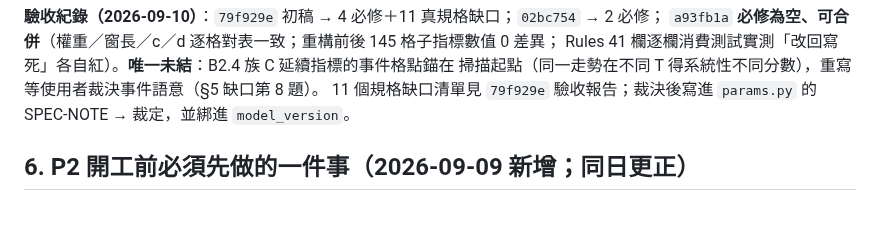
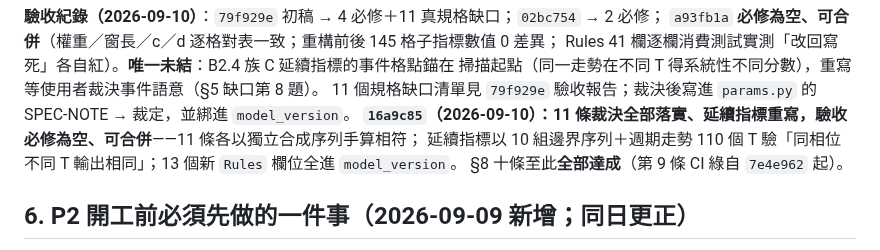
Before and after one commit to shihpc/taiwan-stock-iching, a Markdown page: docs/P2-KICKOFF.md, the part around the change. Drawn GitHub-style; blank space fills up the shorter version.

Commit message:
docs: aggregate 模組 docstring 同步「按權重重配」；§8 驗收紀錄 16a9c85 可合併、十條全達成
Co-Authored-By: Claude Fable 5.1 <noreply@anthropic.com>
Claude-Session: https://claude.ai/code/session_014yayMYjg3ZQCpDTCnj5wJA

```diff
--- a/docs/P2-KICKOFF.md
+++ b/docs/P2-KICKOFF.md
@@ -149,6 +149,9 @@ P2 視為完成，須全部成立：
 Rules 41 欄逐欄消費測試實測「改回寫死」各自紅）。**唯一未結**：B2.4 族 C 延續指標的事件格點錨在
 掃描起點（同一走勢在不同 T 得系統性不同分數），重寫等使用者裁決事件語意（§5 缺口第 8 題）。
 11 個規格缺口清單見 `79f929e` 驗收報告；裁決後寫進 `params.py` 的 SPEC-NOTE → 裁定，並綁進 `model_version`。
+**`16a9c85`（2026-09-10）：11 條裁決全部落實、延續指標重寫，驗收必修為空、可合併**——11 條各以獨立合成序列手算相符；
+延續指標以 10 組邊界序列＋週期走勢 110 個 T 驗「同相位不同 T 輸出相同」；13 個新 `Rules` 欄位全進 `model_version`。
+§8 十條至此**全部達成**（第 9 條 CI 綠自 `7e4e962` 起）。
 
 ## 6. P2 開工前必須先做的一件事（2026-09-09 新增；同日更正）
 
```
